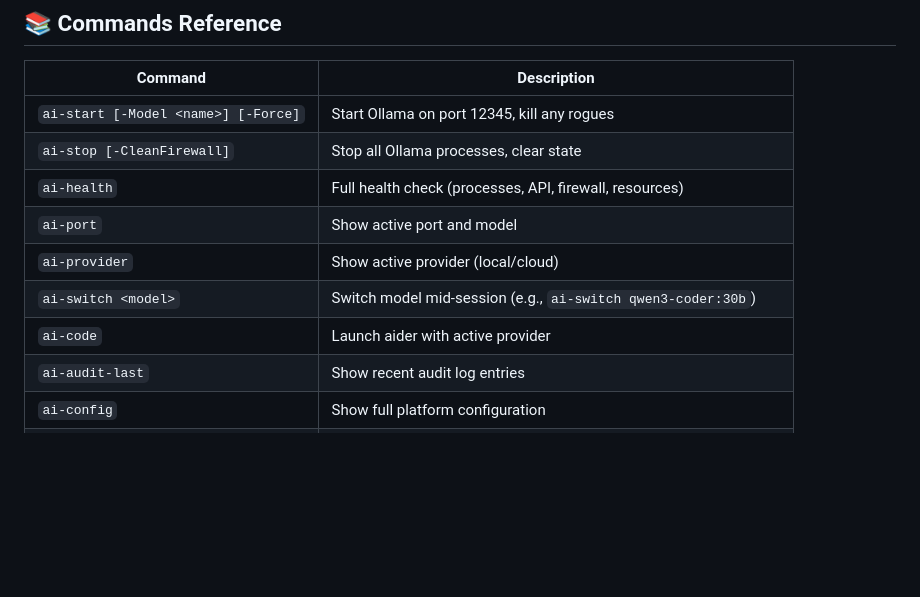
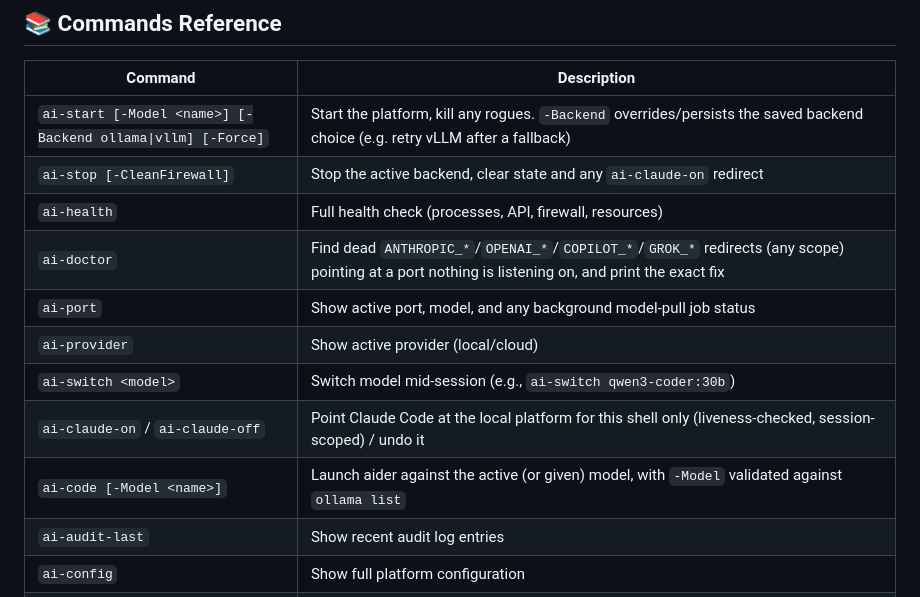
Before and after one commit to veeresh-bikkaneti/airlock, a Markdown page: README.md, the part around the change. Rendered like a GitHub page; blank space fills up the shorter version.

Commit message:
docs: catch README/COMPONENTS command tables up to this session's new functions
/ruflo-docs:doc-gen's actual pipelines were dead ends - the npm CLI errors
with "Invalid Version" (bug in the @claude-flow/cli package), and the MCP
worker-dispatch path moved the job straight to .claude-flow/daemon-queue/
.processed/ without producing any output (no daemon actually consuming the
queue). Did the drift check by hand instead.

README's Commands Reference and COMPONENTS.md's profile-helpers.ps1 row
both predated ai-claude-on/ai-claude-off, ai-doctor, and ai-code's -Model
flag - none of this session's new commands were discoverable from either
doc. Added them, and corrected ai-start's row to mention -Backend.

```diff
--- a/README.md
+++ b/README.md
@@ -475,13 +475,15 @@ ai-code
 
 | Command | Description |
 |---------|-------------|
-| `ai-start [-Model <name>] [-Force]` | Start Ollama on port 12345, kill any rogues |
-| `ai-stop [-CleanFirewall]` | Stop all Ollama processes, clear state |
+| `ai-start [-Model <name>] [-Backend ollama\|vllm] [-Force]` | Start the platform, kill any rogues. `-Backend` overrides/persists the saved backend choice (e.g. retry vLLM after a fallback) |
+| `ai-stop [-CleanFirewall]` | Stop the active backend, clear state and any `ai-claude-on` redirect |
 | `ai-health` | Full health check (processes, API, firewall, resources) |
-| `ai-port` | Show active port and model |
+| `ai-doctor` | Find dead `ANTHROPIC_*`/`OPENAI_*`/`COPILOT_*`/`GROK_*` redirects (any scope) pointing at a port nothing is listening on, and print the exact fix |
+| `ai-port` | Show active port, model, and any background model-pull job status |
 | `ai-provider` | Show active provider (local/cloud) |
 | `ai-switch <model>` | Switch model mid-session (e.g., `ai-switch qwen3-coder:30b`) |
-| `ai-code` | Launch aider with active provider |
+| `ai-claude-on` / `ai-claude-off` | Point Claude Code at the local platform for this shell only (liveness-checked, session-scoped) / undo it |
+| `ai-code [-Model <name>]` | Launch aider against the active (or given) model, with `-Model` validated against `ollama list` |
 | `ai-audit-last` | Show recent audit log entries |
 | `ai-config` | Show full platform configuration |
 | `ai-models` | List configured models and capabilities |
```
Also changed, not shown: docs/COMPONENTS.md (+1 -1 lines).
